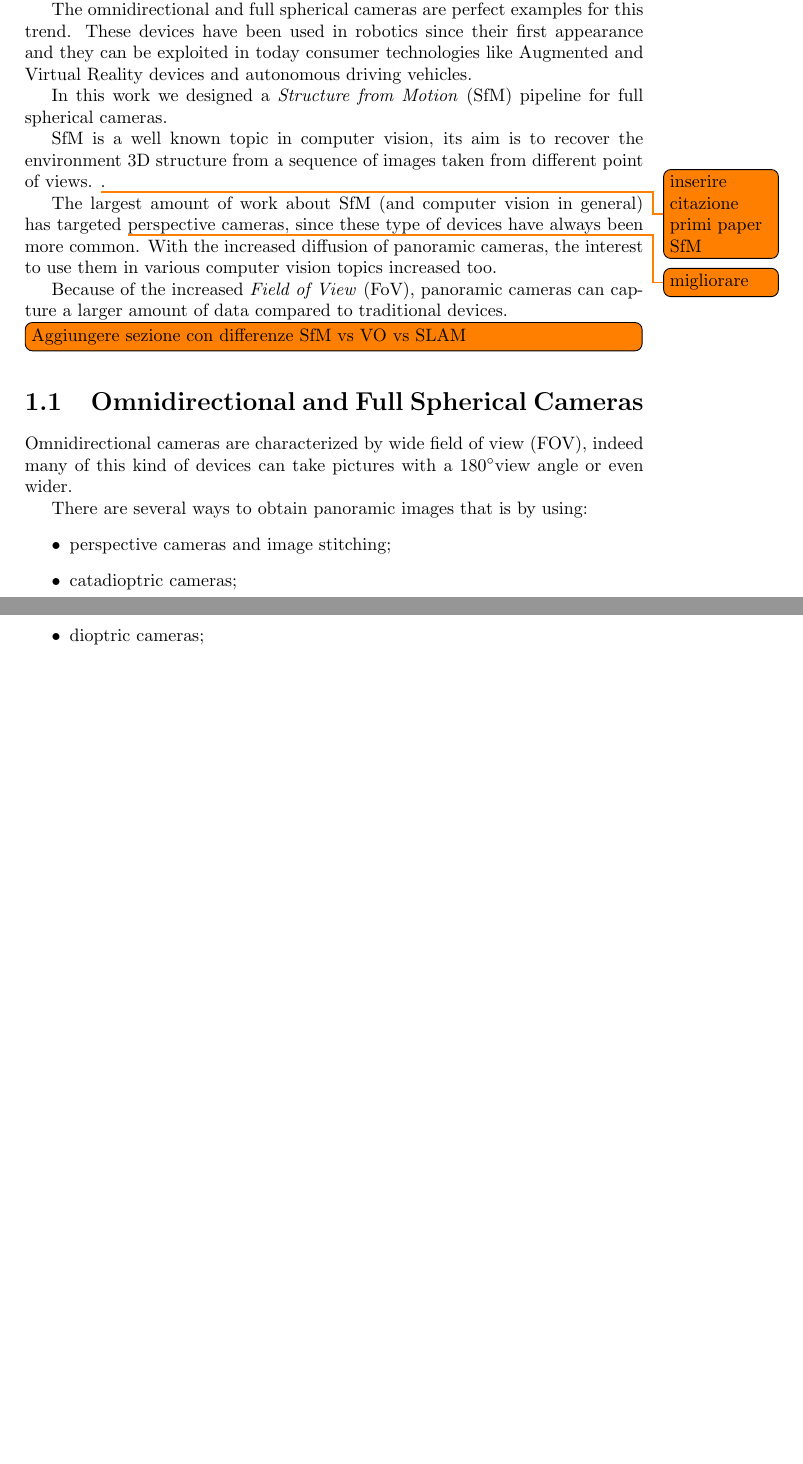
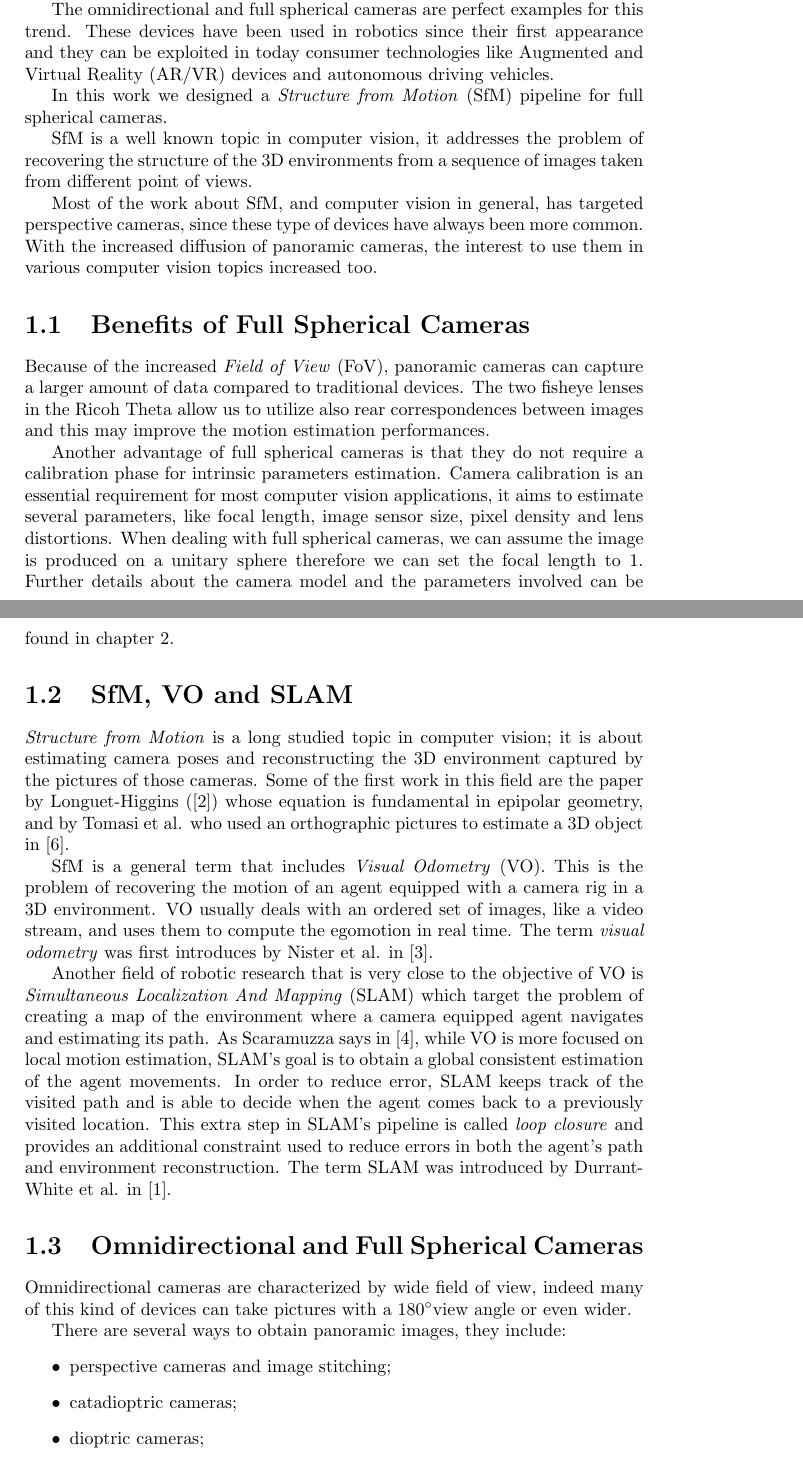
Before and after one commit to bbeco/master_thesis, a LaTeX thesis (master.tex, which reads tex/introduction.tex): two parts of pages 2 and 3 of 12, joined at a grey line, cut so that both start at the same text, the shorter picture padded with empty space. Compiled offline with pdfLaTeX.

Commit message:
Revisited intro.
Benefits of full spherical cameras, differences between SfM, VO and
SLAM, omnidirectional devices description added.

```diff
--- a/master.tex
+++ b/master.tex
@@ -4,6 +4,7 @@
 \usepackage{mathtools}
 \usepackage{todonotes}
 \usepackage{biblatex}
+\usepackage{graphicx}
 \addbibresource{references.bib}
 
 \begin{document}
--- a/tex/introduction.tex
+++ b/tex/introduction.tex
@@ -7,33 +7,79 @@ The omnidirectional and full spherical cameras are perfect examples
 for this trend.
 These devices have been used in robotics since their first appearance and they
 can be exploited in today consumer technologies like Augmented and Virtual
-Reality devices and autonomous driving vehicles.
+Reality (AR/VR) devices and autonomous driving vehicles.
 
 In this work we designed a \textit{Structure from Motion} (SfM) pipeline for
 full spherical cameras.
 
-SfM is a well known topic in computer vision, its aim is to recover the
-environment 3D structure from a sequence of images taken from different point
-of views. \todo{inserire citazione primi paper SfM}.
+SfM is a well known topic in computer vision, it addresses the problem of
+recovering the structure of the 3D environments from a sequence of images taken
+from different point of views.
 
-The largest amount of work about SfM (and computer vision in general)
-has targeted \todo{migliorare} perspective cameras, since these type of devices
+Most of the work about SfM, and computer vision in general,
+has targeted perspective cameras, since these type of devices
 have always been more common.
 With the increased diffusion of panoramic cameras, the interest to use them in
 various computer vision topics increased too.
 
+\section{Benefits of Full Spherical Cameras}
 Because of the increased \textit{Field of View} (FoV), panoramic cameras can
 capture a larger amount of data compared to traditional devices.
+The two fisheye lenses in the Ricoh Theta allow us to utilize also rear
+correspondences between images and this may improve the motion
+estimation performances.
 
-\todo[inline]{Aggiungere sezione con differenze SfM vs VO vs SLAM}
+Another advantage of full spherical cameras is that they do not require
+a calibration phase for intrinsic parameters estimation.
+Camera calibration is an essential requirement for most computer vision
+applications,
+it aims to estimate several parameters, like focal length, image
+sensor size, pixel density and lens distortions. When dealing with full
+spherical cameras, we can assume the image is produced on a unitary sphere
+therefore we can set the focal length to 1.
+Further details about
+the camera model and the parameters involved can be found in
+chapter \ref{ch:state_of_the_art}.
+
+\section{SfM, VO and SLAM}
+\textit{Structure from Motion} is a long studied topic in computer vision;
+it is about estimating camera poses and
+reconstructing the 3D environment captured by the
+pictures of those cameras.
+Some of the first work in this field are the paper by Longuet-Higgins
+(\cite{longuet1981computer}) whose equation is fundamental in epipolar geometry,
+and by Tomasi et al. who used an orthographic pictures to estimate a 3D object
+in \cite{tomasi1992shape}.
+
+SfM is a general term that includes \textit{Visual Odometry} (VO). This is
+the problem of recovering the motion of an agent equipped with a camera rig in
+a 3D environment. VO usually deals with an ordered set of images, like a video
+stream, and uses them to compute the egomotion in real time.
+The term \textit{visual odometry} was first introduces by Nister et al.
+in \cite{nister2004visual}.
+
+Another field of robotic research that is very close to the objective of VO is
+\textit{Simultaneous Localization And Mapping} (SLAM) which target the problem
+of creating a map of the environment where a camera equipped agent navigates
+and estimating its path.
+As Scaramuzza says in \cite{scaramuzzaVisualOdometryI}, while VO is more
+focused on local motion estimation, SLAM's goal is to obtain a global
+consistent estimation of the agent movements.
+In order to reduce error, SLAM keeps track of the visited path and is able to
+decide when the agent comes back to a previously visited location.
+This extra step in SLAM's pipeline is called \textit{loop closure} and provides
+an additional constraint used to reduce errors in both the agent's path and
+environment reconstruction.
+The term SLAM was introduced by Durrant-White et al. in
+\cite{durrant1996localization}.
 
 \section{Omnidirectional and Full Spherical Cameras}
 \label{sec:cameraclassification}
-Omnidirectional cameras are characterized by wide field of view (FOV),
+Omnidirectional cameras are characterized by wide field of view,
 indeed many of this kind
 of devices can take pictures with a 180\degree view angle or even wider.
 
-There are several ways to obtain panoramic images that is by using:
+There are several ways to obtain panoramic images, they include:
 \begin{itemize}
 	\item perspective cameras and image stitching;
 	\item catadioptric cameras;
```
Also changed, not shown: references.bib (+30 -0 lines), tex/state_of_the_art.tex (+15 -0 lines), img/theta_s.jpg (added), tex/introduction.tex (32 more changed lines).
